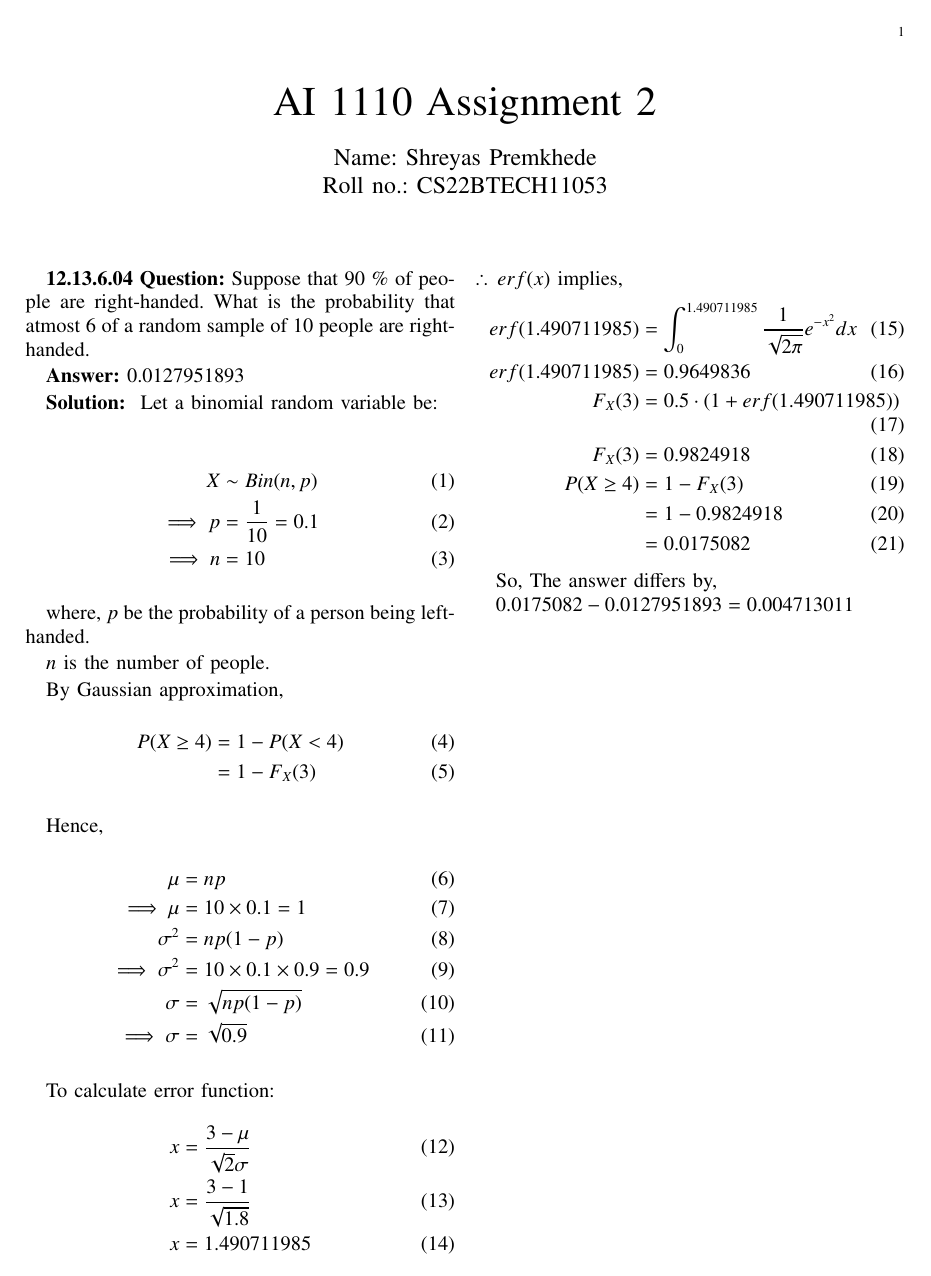
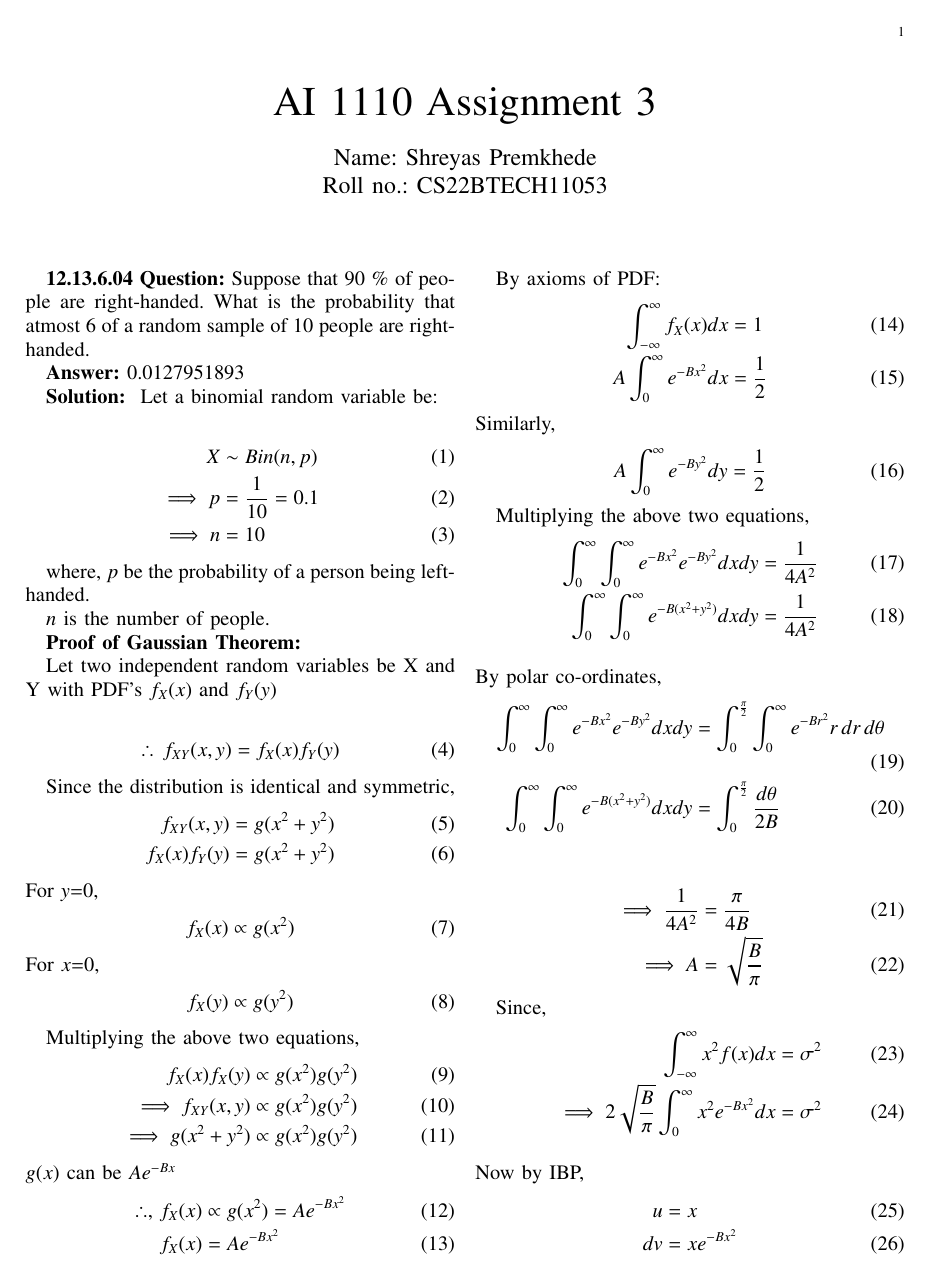
Before and after one commit to ShreyasPremkhede/Course-ID-1110, a LaTeX problem sheet (Assignment_3/Assigment_3.tex): the whole page before the commit and page 1 of 2 after it. Compiled offline with pdfLaTeX.

Commit message:
Add files via upload

```diff
--- a/Assignment_3/Assigment_3.tex
+++ b/Assignment_3/Assigment_3.tex
@@ -292,7 +292,7 @@ columns=fullflexible
 %\newcommand{\Var}{$\sigma ^2$}
 \usepackage{amssymb}
 \usepackage{amsmath}
-\title{AI 1110 Assignment 2}
+\title{AI 1110 Assignment 3}
 \begin{document}
 \author{Name: Shreyas Premkhede\\Roll no.: CS22BTECH11053}
 \maketitle
@@ -315,7 +315,81 @@ X &\sim Bin(n,p)\\
 where, $p$ be the probability of a person being left-handed.
 
 $n$ is the number of people.
-%
-%Let $i$ be the number of times odd number occurs.
 
-By Gaussian approximation,
+\textbf{Proof of Gaussian Theorem:}
+
+Let two independent random variables be X and Y with PDF's $f_X(x)$ and $f_Y(y)$
+
+\begin{align}
+\therefore \, f_{XY}(x,y) &= f_X(x) f_Y(y)
+\end{align}
+
+Since the distribution is identical and symmetric,
+\begin{align}
+	f_{XY}(x,y) &= g(x^2 + y^2)\\
+	f_X(x) f_Y(y)&=g(x^2 + y^2)
+\end{align}
+For $y$=0,
+\begin{align}
+f_X(x) &\propto g(x^2)
+\end{align}
+For $x$=0,
+\begin{align}
+f_X(y) &\propto g(y^2)
+\end{align}
+
+
+Multiplying the above two equations,
+\begin{align}
+	f_X(x)f_X(y)&\propto g(x^2) g(y^2)\\
+\implies
+	f_{XY}(x,y)&\propto g(x^2) g(y^2)\\
+\implies
+	g(x^2 + y^2)&\propto g(x^2) g(y^2)
+\end{align}
+\(g(x)\) can be \(Ae^{-Bx}\)
+\begin{align}
+\therefore, \, f_X(x) &\propto g(x^2) = Ae^{-Bx^2}\\
+	f_X(x) &= Ae^{-Bx^2}
+\end{align}
+
+By axioms of PDF:
+\begin{align}
+\int_{-\infty}^{\infty} f_X(x)dx &= 1\\
+A \int_0^{\infty} e^{-Bx^2}dx &= \frac{1}{2}
+\end{align}
+Similarly,
+\begin{align}
+A \int_0^{\infty} e^{-By^2}dy &= \frac{1}{2}
+\end{align}
+
+Multiplying the above two equations,
+\begin{align}
+\int_0^{\infty}\int_0^{\infty} e^{-Bx^2}e^{-By^2}dxdy &= \frac{1}{4A^2}\\
+\int_0^{\infty}\int_0^{\infty} e^{-B(x^2+y^2)}dxdy &= \frac{1}{4A^2}
+\end{align}
+\\
+By polar co-ordinates,
+\begin{align}
+\int_0^{\infty}\int_0^{\infty} e^{-Bx^2}e^{-By^2}dxdy &= \int_0^{\frac{\pi}{2}}\int_0^{\infty} e^{-Br^2} r \, dr \, d\theta\\
+\int_0^{\infty}\int_0^{\infty} e^{-B(x^2+y^2)}dxdy &= \int_0^{\frac{\pi}{2}} \frac{d\theta}{2B}
+\end{align}
+\\
+\begin{align}
+\implies
+	\frac{1}{4A^2}	&= \frac{\pi}{4B}\\
+\implies
+	A &= \sqrt{\frac{B}{\pi}}
+\end{align}
+
+Since,
+\begin{align}
+\int_{-\infty}^{\infty} x^2 f(x)dx = \sigma^2\\
+\implies
+2 \sqrt{\frac{B}{\pi}}\int_{0}^{\infty} x^2 e^{-Bx^2}dx = \sigma^2
+\end{align}
+\\
+Now by IBP,
+\begin{align}
+u &= x\\ dv &= x e^{-Bx^2}
+\end{align}
@@ -321,0 +400,3 @@ By Gaussian approximation,
+\begin{align}
+\implies f_X(x) &= \frac{1}{\sqrt{2\pi\sigma^2}} e^{-\frac{x^2}{2\sigma^2}}
+\end{align}
@@ -334,4 +422,3 @@ Hence,
 	\sigma^{2}&= 10 \times 0.1 \times 0.9 = 0.9\\
 	\sigma&=\sqrt{np(1-p)}\\
 \implies
-	\sigma&= \sqrt{0.9}
@@ -340 +430,0 @@ Hence,
-To calculate error function:
@@ -341,21 +434,8 @@ To calculate error function:
 \begin{align}
-x &= \frac {3-\mu}{\sqrt{2} \sigma}\\
-x &= \frac {3-1}{\sqrt{1.8}}\\
-x &= 1.490711985
+P(X \geq 4) &= 1 - 0.9854\\
+	  &= 0.0146
 \end{align}
-$\therefore \, erf(x)$ implies,
-\begin{align}
-erf(1.490711985) &= \int_{0}^{1.490711985} \frac{1}{\sqrt{2\pi}} e^{-x^2}dx\\
-erf(1.490711985) &= 0.9649836\\
-F_X(3) &= 0.5 \cdot (1 + erf(1.490711985))\\
-F_X(3) &= 0.9824918\\
-P(X \geq 4) &= 1 - F_X(3)\\
-	    &= 1 - 0.9824918\\
-	    &= 0.0175082
-\end{align}
-
 So, The answer differs by,
 
-\(0.0175082 - 0.0127951893 = 0.004713011\)
-
+\(0.0146 - 0.0127951893 = 0.001804811\)
 \end{document}
```
Also changed, not shown: Assignment_3/Assigment_3.pdf, Assignment_3/Assigment_3.tex (20 more changed lines), 2 other files.
